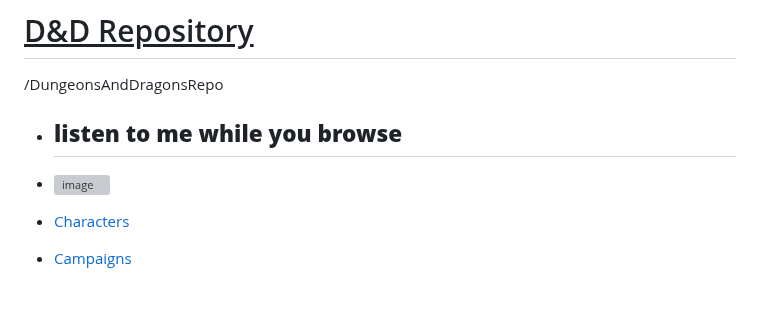
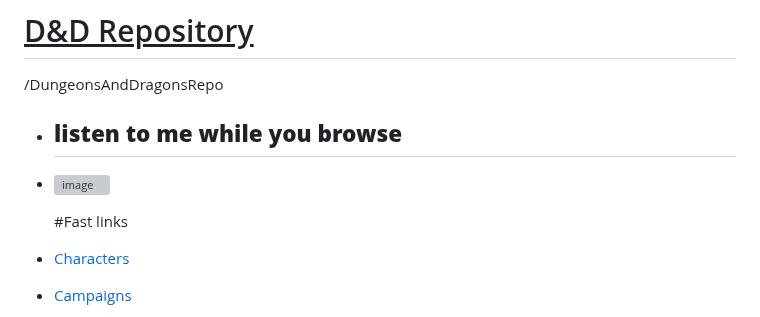
Before and after one commit to UsernameSteven/ClassRepository, a Markdown page: README.md, the part around the change. Rendered like a GitHub page; blank space fills up the shorter version; grey boxes are pictures that could not be loaded.

```diff
--- a/README.md
+++ b/README.md
@@ -4,6 +4,8 @@
 
 * ## __listen to me while you browse__
 * [![image](https://github.com/user-attachments/assets/9ea7affa-e059-4354-816c-deba14cd4eec)](https://suno.com/song/c0f7677b-96eb-4bf3-9518-ace58ba23585)
+
+  #Fast links
 
  * [Characters](https://github.com/UsernameSteven/ClassRepository/blob/main/README.md#characters)
  * [Campaigns](https://github.com/UsernameSteven/ClassRepository/blob/main/README.md#campaigns)
```
